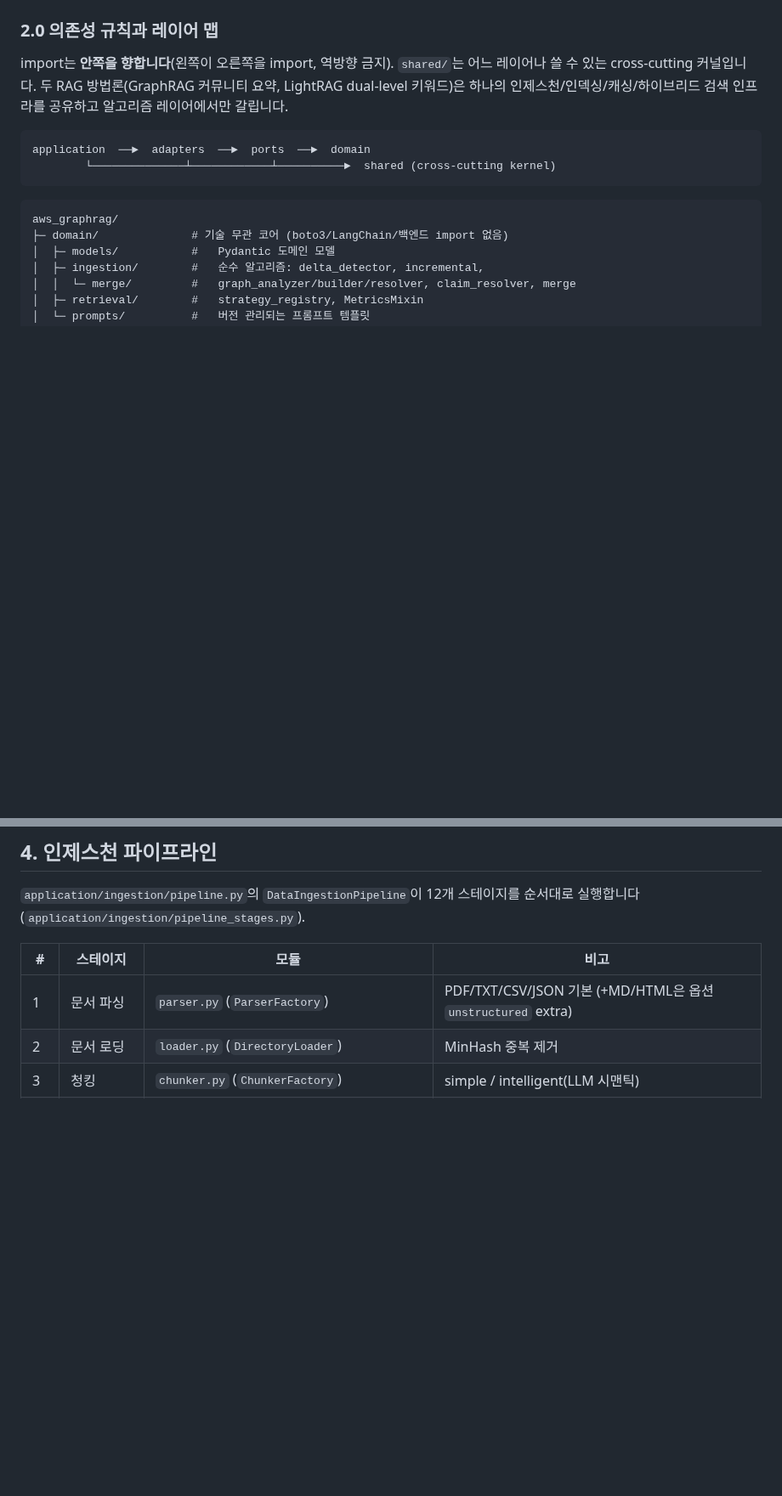
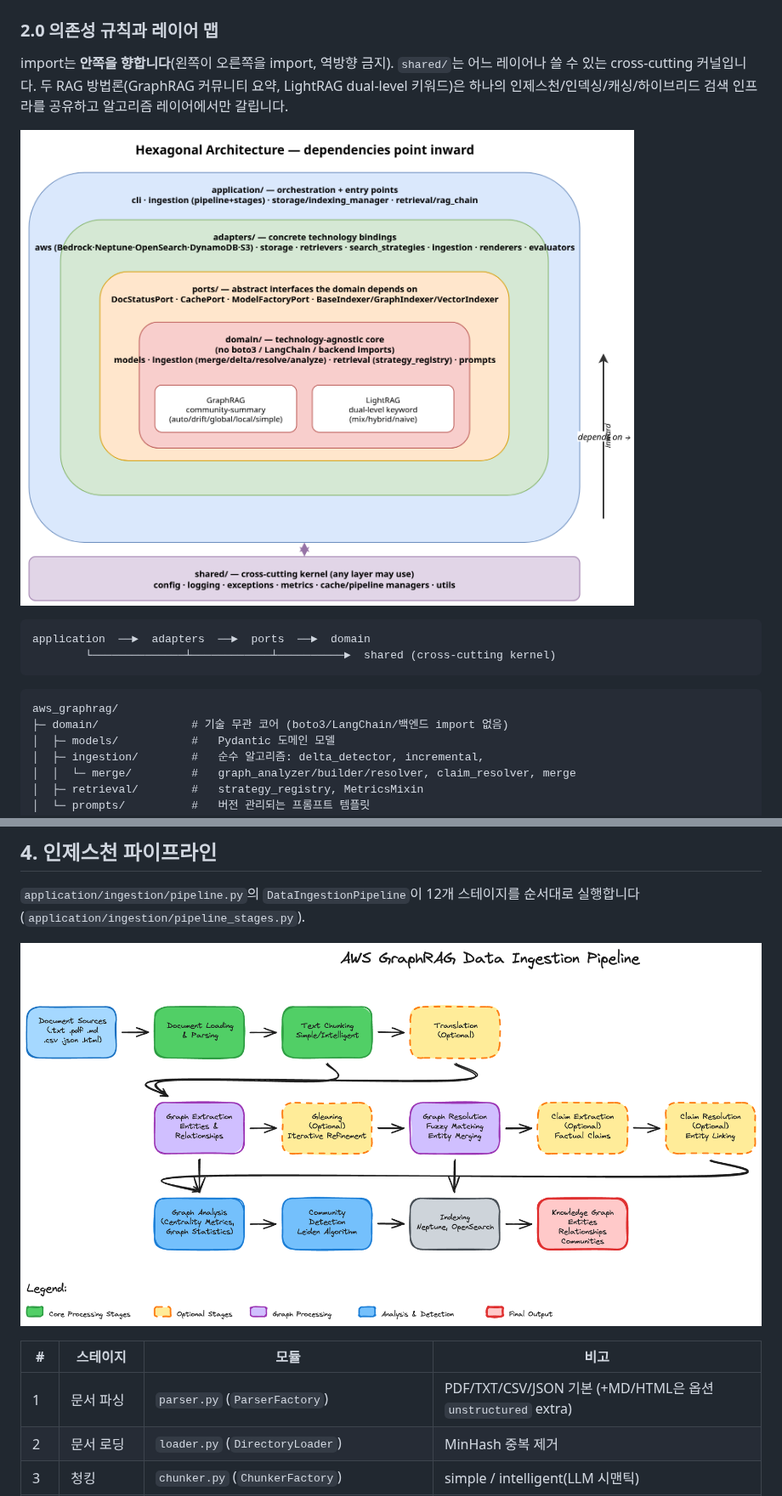
Before and after one commit to awslabs/unified-kg-rag-on-aws, a Markdown page: docs/tech-doc.md, 2 parts joined by grey strips. Shown at 85% size. Rendered like a GitHub page; pictures changed too: assets/hexagonal-architecture.png (added); blank space fills up the shorter version.

Commit message:
docs(tech-doc): add diagrams — reuse pipeline PNGs + new hexagonal diagram
tech-doc.md had no diagrams (text/ASCII only) while the pipeline PNGs were
referenced only from the README. Now:
- §2.0: new assets/hexagonal-architecture.{drawio,png} — layered ports&adapters
  diagram (application→adapters→ports→domain, inward dependency arrow, the two
  methodologies sharing the domain core, shared cross-cutting band). The .drawio
  source is kept tracked so the diagram stays editable (PNG exported without
  embedded XML per the project's drawio convention).
- §4: embed assets/ingestion_pipeline.png (12-stage pipeline).
- §6: embed assets/retrieval_pipeline.png (two-methodology retrieval).
assets/ stays at repo root (README references ./assets/ on the GitHub landing
page); tech-doc references ../assets/. All three refs verified to resolve.

````diff
--- a/docs/tech-doc.md
+++ b/docs/tech-doc.md
@@ -38,6 +38,8 @@
 ### 2.0 의존성 규칙과 레이어 맵
 
 import는 **안쪽을 향합니다**(왼쪽이 오른쪽을 import, 역방향 금지). `shared/`는 어느 레이어나 쓸 수 있는 cross-cutting 커널입니다. 두 RAG 방법론(GraphRAG 커뮤니티 요약, LightRAG dual-level 키워드)은 하나의 인제스천/인덱싱/캐싱/하이브리드 검색 인프라를 공유하고 알고리즘 레이어에서만 갈립니다.
+
+![헥사고날 아키텍처](../assets/hexagonal-architecture.png)
 
 ```
 application  ──►  adapters  ──►  ports  ──►  domain
@@ -140,6 +142,8 @@ grep으로 검증: `domain/`은 런타임에 `adapters`/`application`을 import
 
 `application/ingestion/pipeline.py`의 `DataIngestionPipeline`이 12개 스테이지를 순서대로 실행합니다(`application/ingestion/pipeline_stages.py`).
 
+![인제스천 파이프라인](../assets/ingestion_pipeline.png)
+
 | # | 스테이지 | 모듈 | 비고 |
 |---|---|---|---|
 | 1 | 문서 파싱 | `parser.py` (`ParserFactory`) | PDF/TXT/CSV/JSON 기본 (+MD/HTML은 옵션 `unstructured` extra) |
````
Also changed, not shown: other parts of docs/tech-doc.md (+2 -0 lines), 1 other file.
